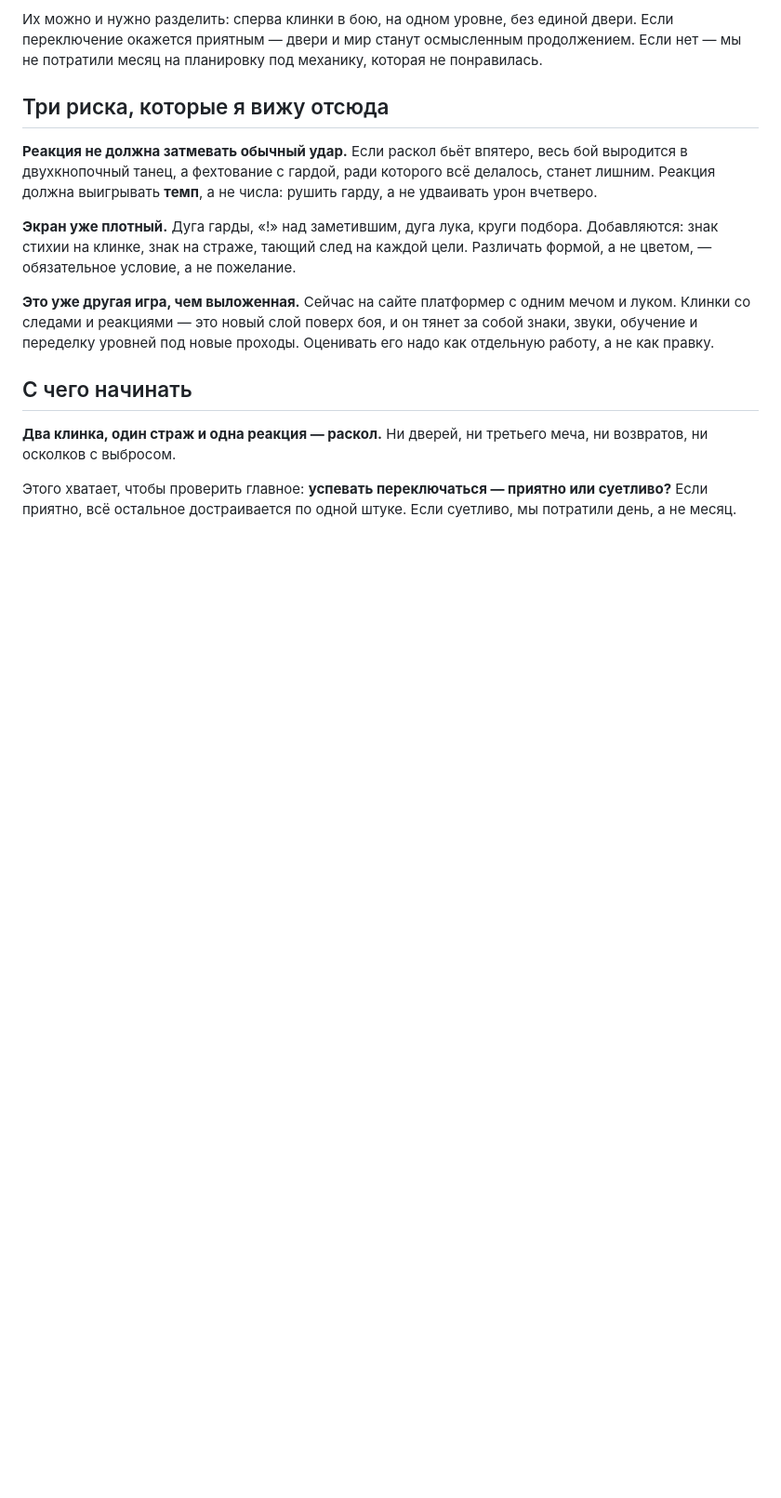
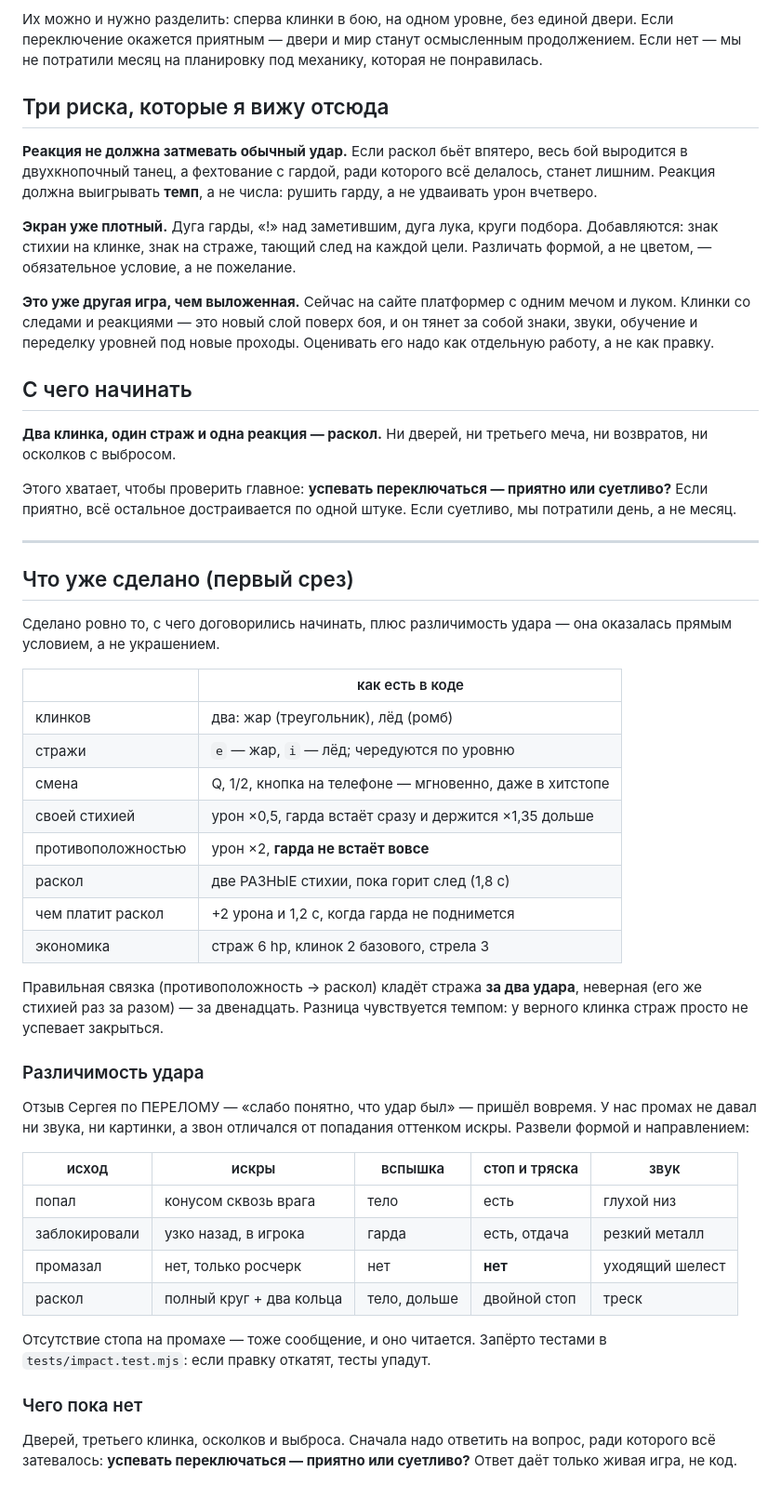
Before and after one commit to aka-gst/neon-claw, a Markdown page: docs/blades-design.md, the part around the change. Shown at 93% size. Drawn GitHub-style; blank space fills up the shorter version.

Commit message:
Записать в документы, что стихии уже в игре, и три новых грабли

```diff
--- a/docs/blades-design.md
+++ b/docs/blades-design.md
@@ -243,3 +243,47 @@
 Этого хватает, чтобы проверить главное: **успевать переключаться —
 приятно или суетливо?** Если приятно, всё остальное достраивается по
 одной штуке. Если суетливо, мы потратили день, а не месяц.
+
+---
+
+## Что уже сделано (первый срез)
+
+Сделано ровно то, с чего договорились начинать, плюс различимость удара —
+она оказалась прямым условием, а не украшением.
+
+| | как есть в коде |
+|---|---|
+| клинков | два: жар (треугольник), лёд (ромб) |
+| стражи | `e` — жар, `i` — лёд; чередуются по уровню |
+| смена | Q, 1/2, кнопка на телефоне — мгновенно, даже в хитстопе |
+| своей стихией | урон ×0,5, гарда встаёт сразу и держится ×1,35 дольше |
+| противоположностью | урон ×2, **гарда не встаёт вовсе** |
+| раскол | две РАЗНЫЕ стихии, пока горит след (1,8 с) |
+| чем платит раскол | +2 урона и 1,2 с, когда гарда не поднимется |
+| экономика | страж 6 hp, клинок 2 базового, стрела 3 |
+
+Правильная связка (противоположность → раскол) кладёт стража **за два
+удара**, неверная (его же стихией раз за разом) — за двенадцать. Разница
+чувствуется темпом: у верного клинка страж просто не успевает закрыться.
+
+### Различимость удара
+
+Отзыв Сергея по ПЕРЕЛОМУ — «слабо понятно, что удар был» — пришёл вовремя.
+У нас промах не давал ни звука, ни картинки, а звон отличался от
+попадания оттенком искры. Развели формой и направлением:
+
+| исход | искры | вспышка | стоп и тряска | звук |
+|---|---|---|---|---|
+| попал | конусом сквозь врага | тело | есть | глухой низ |
+| заблокировали | узко назад, в игрока | гарда | есть, отдача | резкий металл |
+| промазал | нет, только росчерк | нет | **нет** | уходящий шелест |
+| раскол | полный круг + два кольца | тело, дольше | двойной стоп | треск |
+
+Отсутствие стопа на промахе — тоже сообщение, и оно читается. Запёрто
+тестами в `tests/impact.test.mjs`: если правку откатят, тесты упадут.
+
+### Чего пока нет
+
+Дверей, третьего клинка, осколков и выброса. Сначала надо ответить на
+вопрос, ради которого всё затевалось: **успевать переключаться — приятно
+или суетливо?** Ответ даёт только живая игра, не код.
```
Also changed, not shown: CLAUDE.md (+31 -0 lines).
